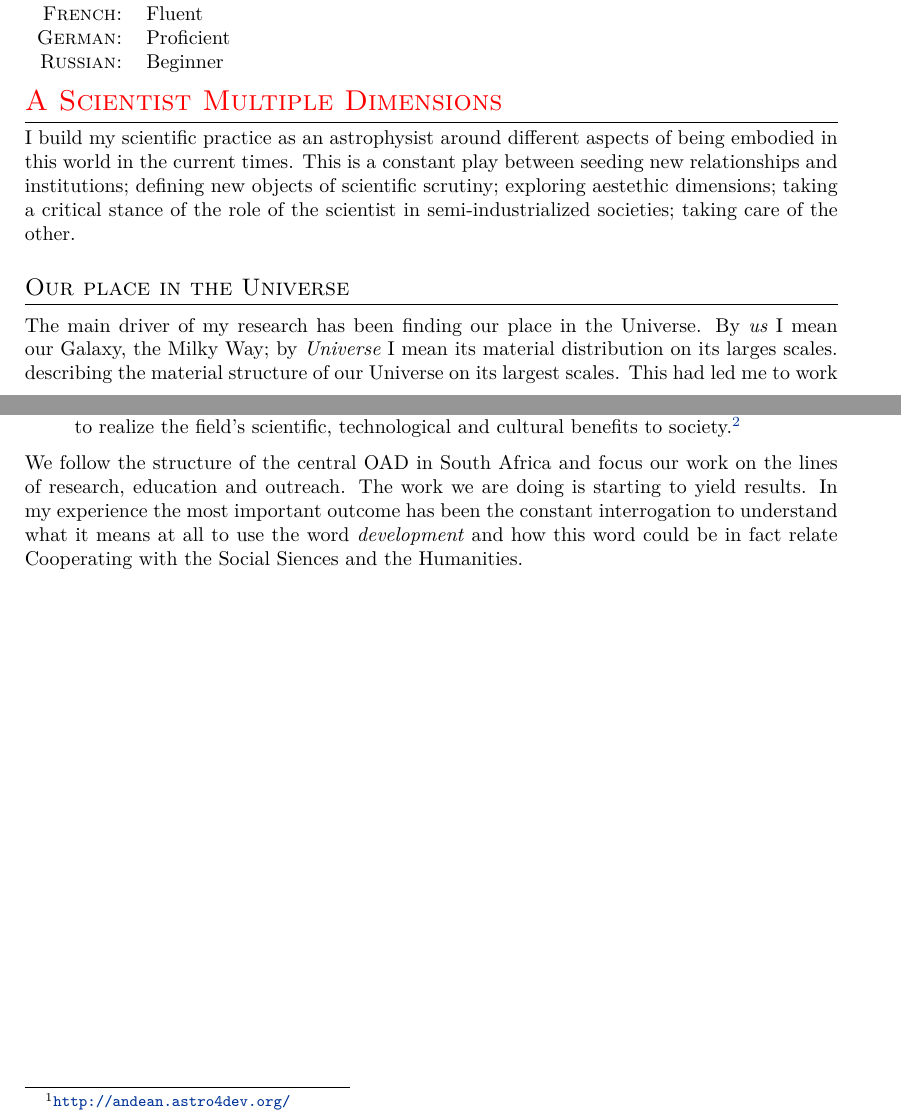
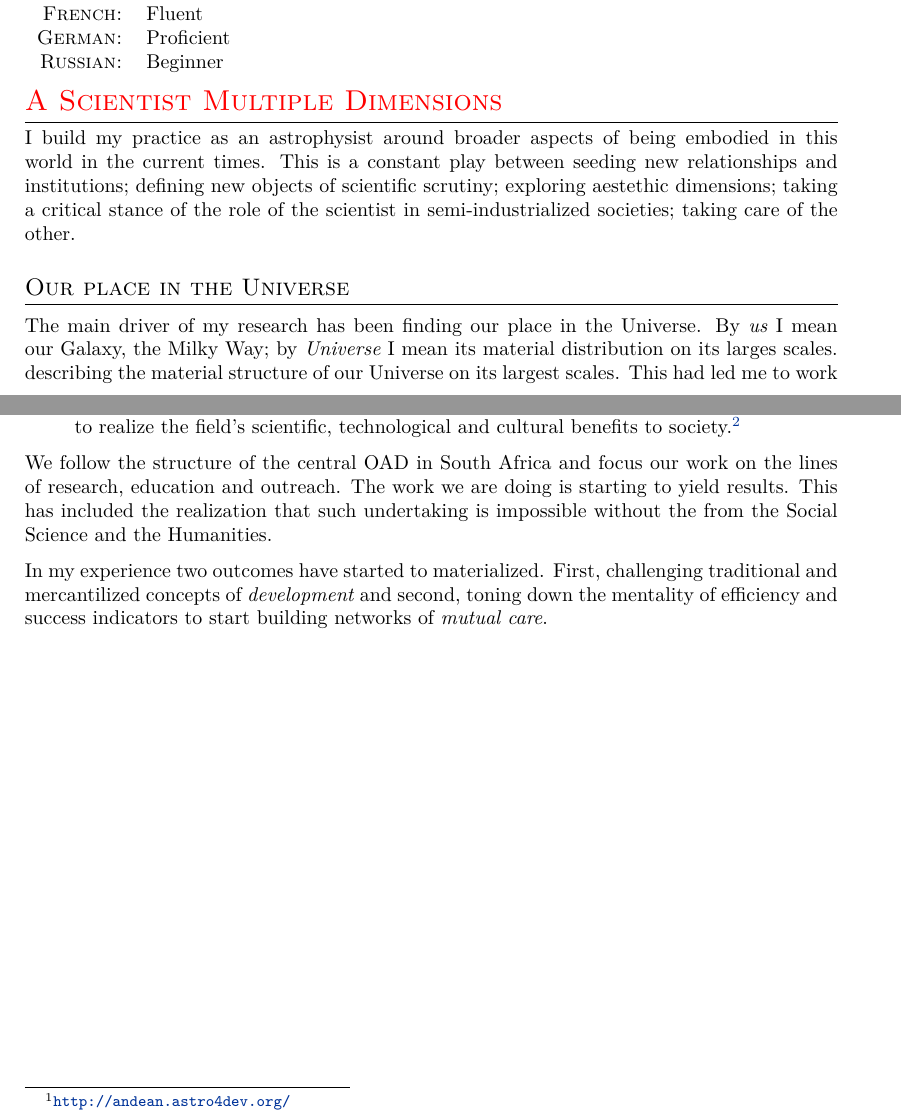
Before and after one commit to forero/CV, a LaTeX CV (Vita/CV_ForeroRomero_bio.tex): two parts of pages 3 and 4 of 4, joined at a grey line, cut so that both start at the same text. Compiled offline with XeLaTeX; a missing font is replaced by an installed copy or a similar font.

Commit message:
narrative

```diff
--- a/Vita/CV_ForeroRomero_bio.tex
+++ b/Vita/CV_ForeroRomero_bio.tex
@@ -327,7 +327,7 @@ assistant professors (25 KUSD).
 \section{A Scientist Multiple Dimensions}
 \color{black}
 
-I build my scientific practice as an astrophysist around different
+I build my practice as an astrophysist around broader
 aspects of being embodied in this world in the current times.
 This is a constant play between seeding new relationships and
 institutions; defining new objects of scientific scrutiny; exploring
@@ -390,11 +390,13 @@ and cultural benefits to society.\footnote{\url{http://www.astro4dev.org/aboutia
 We follow the structure of the central OAD in South Africa and focus
 our work on the lines of research, education and outreach.
 The work we are doing is starting to yield results.
-In my experience the most important outcome has been the constant
-interrogation to understand what it means at all to use the word
-\emph{development} and how this word could be in fact relate
-Cooperating with the Social Siences and the Humanities.
+This has included the realization that such undertaking is impossible
+without the from the Social Science and the Humanities.
 
+In my experience two outcomes have started to materialized.
+First, challenging traditional and mercantilized concepts of
+\emph{development} and second, toning down the mentality of efficiency and
+success indicators to start building networks of \emph{mutual care}.
 
 \end{document}
 
```
Also changed, not shown: Vita/CV_ForeroRomero_bio.pdf.
